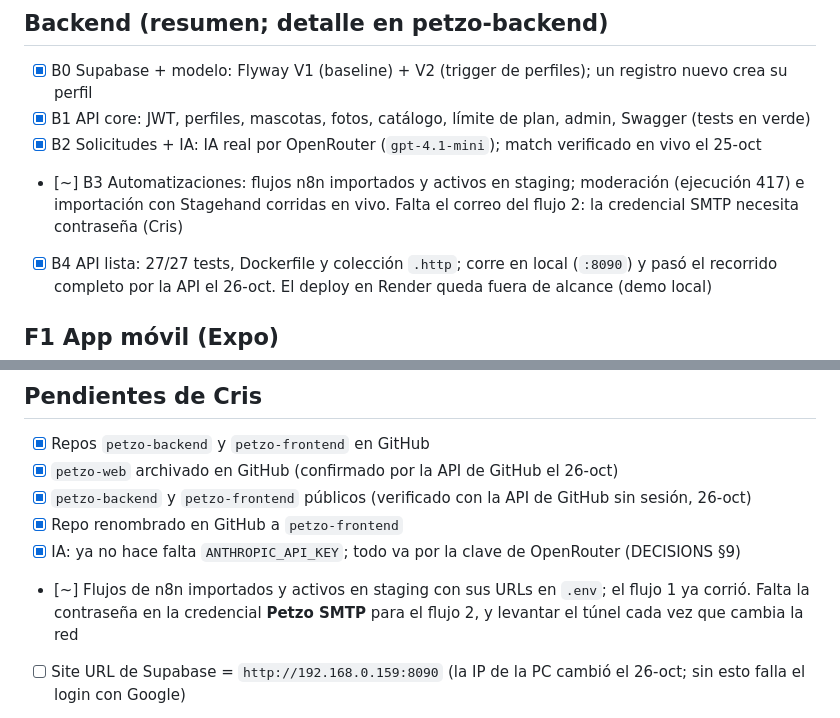
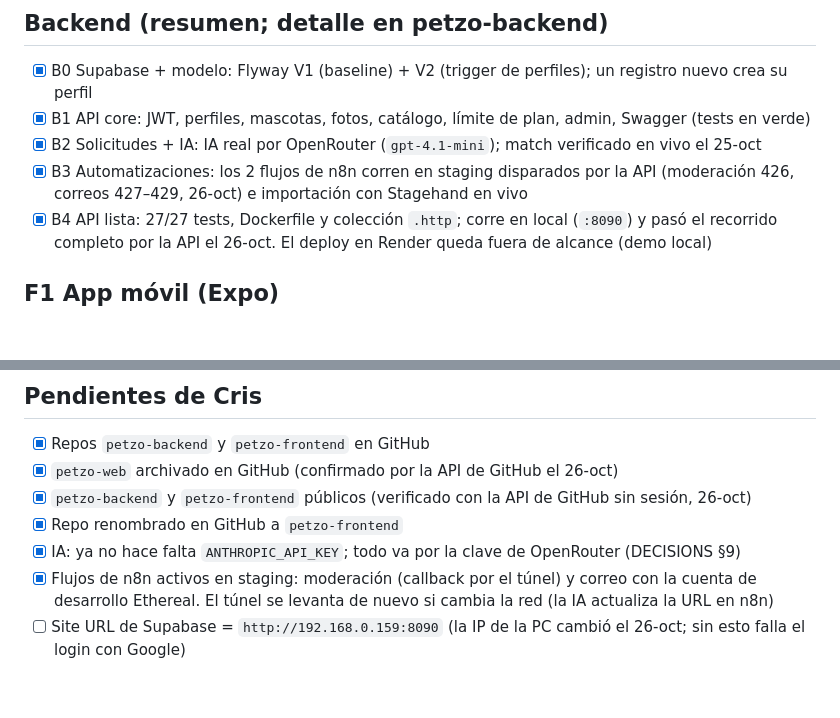
Before and after one commit to CristianF4zio/petzo-frontend, a Markdown page: docs/CHECKLIST.md, 2 parts joined by grey strips. Drawn GitHub-style; blank space fills up the shorter version.

Commit message:
docs: n8n flows running in staging

```diff
--- a/docs/CHECKLIST.md
+++ b/docs/CHECKLIST.md
@@ -9,7 +9,7 @@ Repos (exactamente dos, como pide el reto): `petzo-backend` (API, n8n, Stagehand
 - [x] B0 Supabase + modelo: Flyway V1 (baseline) + V2 (trigger de perfiles); un registro nuevo crea su perfil
 - [x] B1 API core: JWT, perfiles, mascotas, fotos, catálogo, límite de plan, admin, Swagger (tests en verde)
 - [x] B2 Solicitudes + IA: IA real por OpenRouter (`gpt-4.1-mini`); match verificado en vivo el 25-oct
-- [~] B3 Automatizaciones: flujos n8n importados y activos en staging; moderación (ejecución 417) e importación con Stagehand corridas en vivo. Falta el correo del flujo 2: la credencial SMTP necesita contraseña (Cris)
+- [x] B3 Automatizaciones: los 2 flujos de n8n corren en staging disparados por la API (moderación 426, correos 427–429, 26-oct) e importación con Stagehand en vivo
 - [x] B4 API lista: 27/27 tests, Dockerfile y colección `.http`; corre en local (`:8090`) y pasó el recorrido completo por la API el 26-oct. El deploy en Render queda fuera de alcance (demo local)
 
 ## F1 App móvil (Expo)
@@ -69,7 +69,7 @@ Fuera de la app (otros repos o v2)
 - [x] `petzo-backend` y `petzo-frontend` públicos (verificado con la API de GitHub sin sesión, 26-oct)
 - [x] Repo renombrado en GitHub a `petzo-frontend`
 - [x] IA: ya no hace falta `ANTHROPIC_API_KEY`; todo va por la clave de OpenRouter (DECISIONS §9)
-- [~] Flujos de n8n importados y activos en staging con sus URLs en `.env`; el flujo 1 ya corrió. Falta la contraseña en la credencial **Petzo SMTP** para el flujo 2, y levantar el túnel cada vez que cambia la red
+- [x] Flujos de n8n activos en staging: moderación (callback por el túnel) y correo con la cuenta de desarrollo Ethereal. El túnel se levanta de nuevo si cambia la red (la IA actualiza la URL en n8n)
 - [ ] Site URL de Supabase = `http://192.168.0.159:8090` (la IP de la PC cambió el 26-oct; sin esto falla el login con Google)
 - [-] Servicio Docker en Render: fuera de alcance (demo local)
 - [-] Sesión del CLI de Expo para EAS: solo hacía falta para el APK; Expo Go usa `EXPO_TOKEN` en el proceso
```
